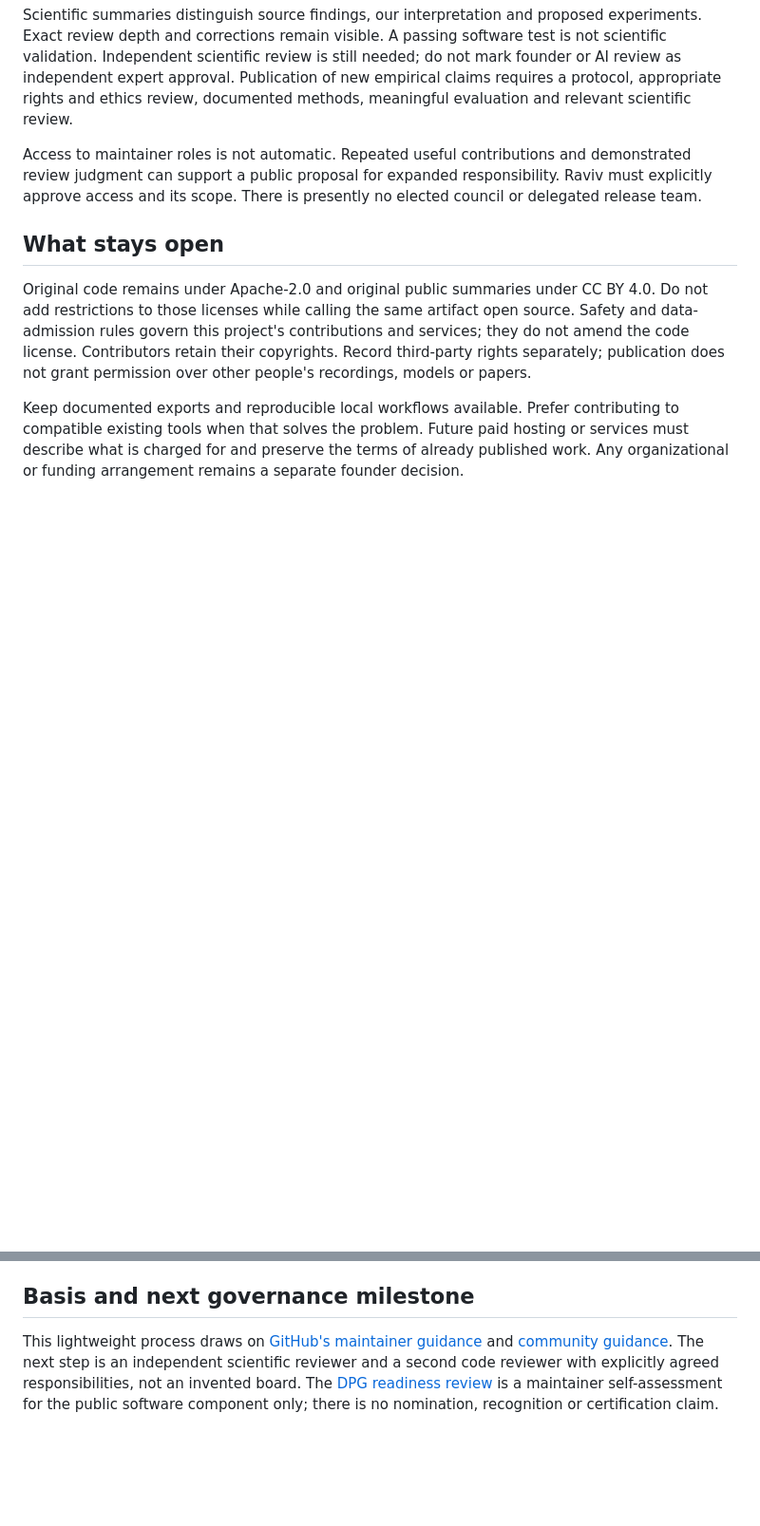
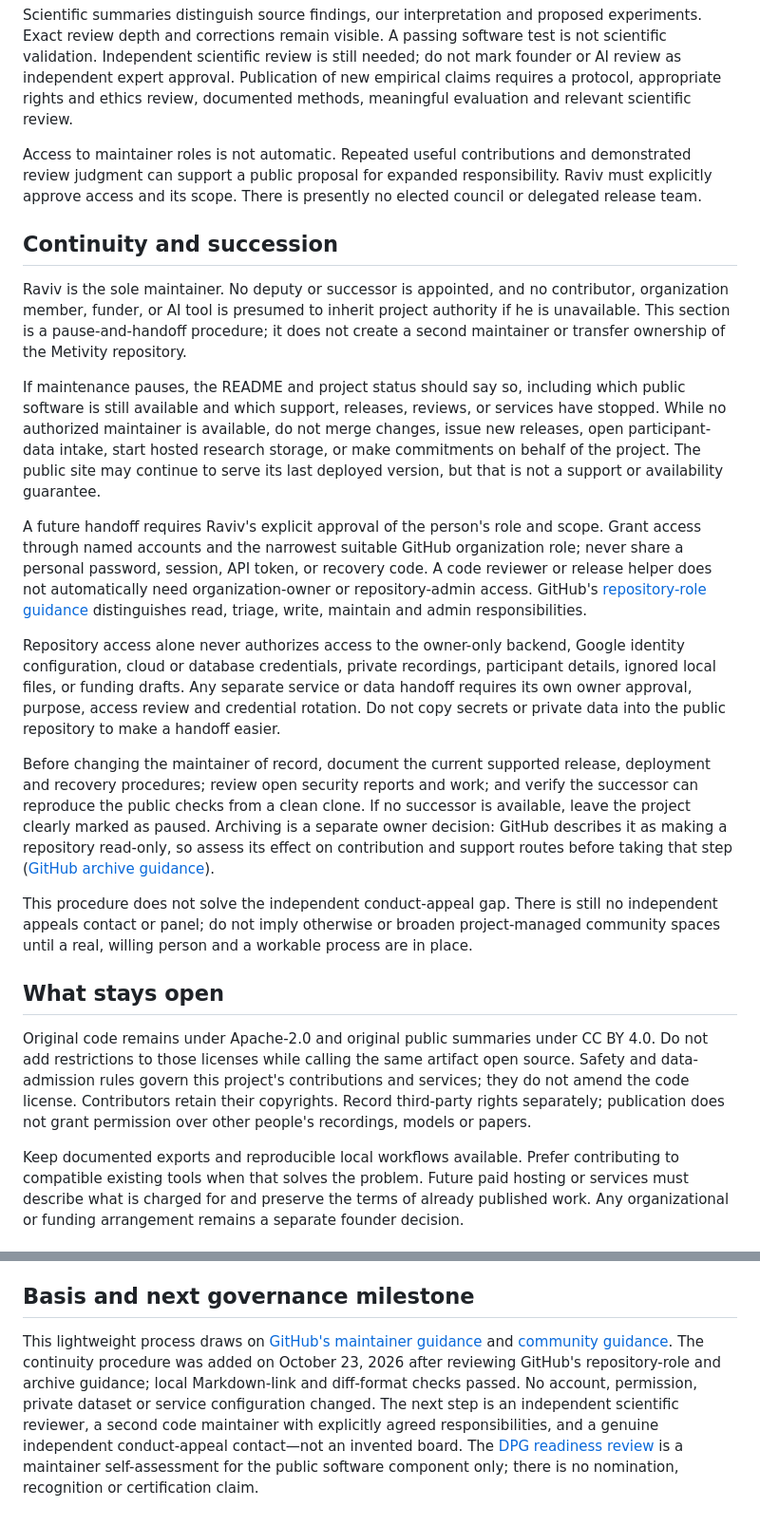
Before and after one commit to Metivity/talk2nature, a Markdown page: GOVERNANCE.md, 2 parts joined by grey strips. Shown at 95% size. Drawn GitHub-style; blank space fills up the shorter version.

```diff
--- a/GOVERNANCE.md
+++ b/GOVERNANCE.md
@@ -9,6 +9,20 @@ Use public issues for ordinary proposals and pull requests for reviewable change
 Scientific summaries distinguish source findings, our interpretation and proposed experiments. Exact review depth and corrections remain visible. A passing software test is not scientific validation. Independent scientific review is still needed; do not mark founder or AI review as independent expert approval. Publication of new empirical claims requires a protocol, appropriate rights and ethics review, documented methods, meaningful evaluation and relevant scientific review.
 
 Access to maintainer roles is not automatic. Repeated useful contributions and demonstrated review judgment can support a public proposal for expanded responsibility. Raviv must explicitly approve access and its scope. There is presently no elected council or delegated release team.
+
+## Continuity and succession
+
+Raviv is the sole maintainer. No deputy or successor is appointed, and no contributor, organization member, funder, or AI tool is presumed to inherit project authority if he is unavailable. This section is a pause-and-handoff procedure; it does not create a second maintainer or transfer ownership of the Metivity repository.
+
+If maintenance pauses, the README and project status should say so, including which public software is still available and which support, releases, reviews, or services have stopped. While no authorized maintainer is available, do not merge changes, issue new releases, open participant-data intake, start hosted research storage, or make commitments on behalf of the project. The public site may continue to serve its last deployed version, but that is not a support or availability guarantee.
+
+A future handoff requires Raviv's explicit approval of the person's role and scope. Grant access through named accounts and the narrowest suitable GitHub organization role; never share a personal password, session, API token, or recovery code. A code reviewer or release helper does not automatically need organization-owner or repository-admin access. GitHub's [repository-role guidance](https://docs.github.com/en/organizations/managing-user-access-to-your-organizations-repositories/managing-repository-roles/repository-roles-for-an-organization) distinguishes read, triage, write, maintain and admin responsibilities.
+
+Repository access alone never authorizes access to the owner-only backend, Google identity configuration, cloud or database credentials, private recordings, participant details, ignored local files, or funding drafts. Any separate service or data handoff requires its own owner approval, purpose, access review and credential rotation. Do not copy secrets or private data into the public repository to make a handoff easier.
+
+Before changing the maintainer of record, document the current supported release, deployment and recovery procedures; review open security reports and work; and verify the successor can reproduce the public checks from a clean clone. If no successor is available, leave the project clearly marked as paused. Archiving is a separate owner decision: GitHub describes it as making a repository read-only, so assess its effect on contribution and support routes before taking that step ([GitHub archive guidance](https://docs.github.com/en/repositories/archiving-a-github-repository)).
+
+This procedure does not solve the independent conduct-appeal gap. There is still no independent appeals contact or panel; do not imply otherwise or broaden project-managed community spaces until a real, willing person and a workable process are in place.
 
 ## What stays open
 
@@ -24,4 +38,4 @@ Credit contributions in commits, releases and research notes as appropriate. Dis
 
 ## Basis and next governance milestone
 
-This lightweight process draws on [GitHub's maintainer guidance](https://opensource.guide/best-practices/) and [community guidance](https://opensource.guide/building-community/). The next step is an independent scientific reviewer and a second code reviewer with explicitly agreed responsibilities, not an invented board. The [DPG readiness review](docs/DPG_READINESS.md) is a maintainer self-assessment for the public software component only; there is no nomination, recognition or certification claim.
+This lightweight process draws on [GitHub's maintainer guidance](https://opensource.guide/best-practices/) and [community guidance](https://opensource.guide/building-community/). The continuity procedure was added on October 23, 2026 after reviewing GitHub's repository-role and archive guidance; local Markdown-link and diff-format checks passed. No account, permission, private dataset or service configuration changed. The next step is an independent scientific reviewer, a second code maintainer with explicitly agreed responsibilities, and a genuine independent conduct-appeal contact—not an invented board. The [DPG readiness review](docs/DPG_READINESS.md) is a maintainer self-assessment for the public software component only; there is no nomination, recognition or certification claim.
```
Also changed, not shown: README.md (+1 -1 lines), docs/OPEN_SOURCE_PRACTICE.md (+1 -1 lines).
